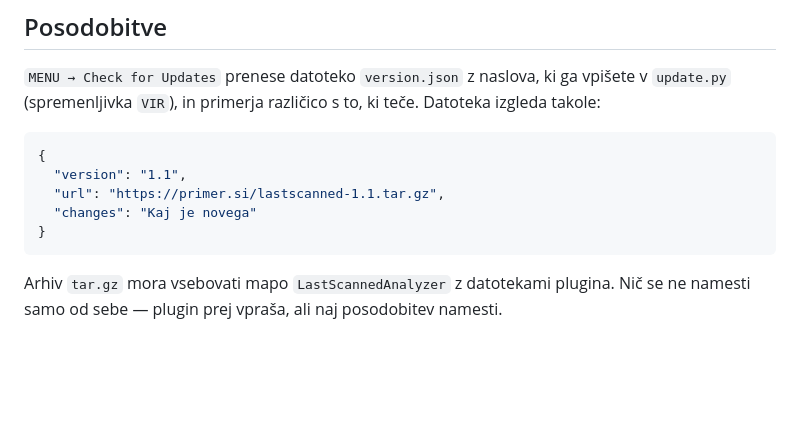
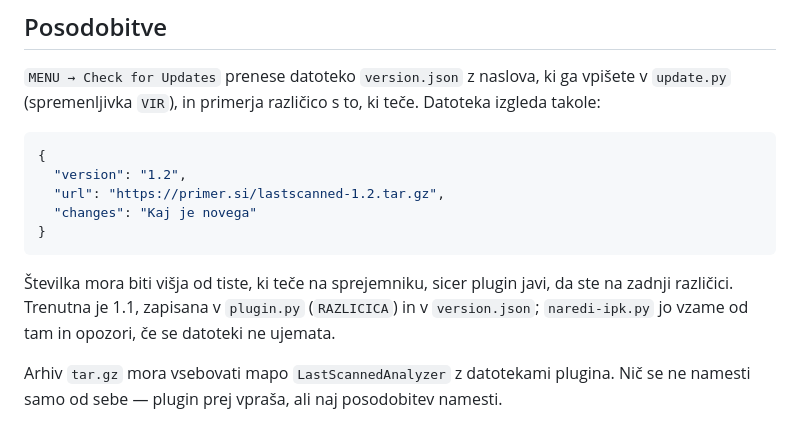
Before and after one commit to roni125-droid/iptv, a Markdown page: plugins/LastScannedAnalyzer/README.md, the part around the change. Drawn GitHub-style; blank space fills up the shorter version.

````diff
--- a/plugins/LastScannedAnalyzer/README.md
+++ b/plugins/LastScannedAnalyzer/README.md
@@ -179,11 +179,16 @@ teče. Datoteka izgleda takole:
 
 ```json
 {
-  "version": "1.1",
-  "url": "https://primer.si/lastscanned-1.1.tar.gz",
+  "version": "1.2",
+  "url": "https://primer.si/lastscanned-1.2.tar.gz",
   "changes": "Kaj je novega"
 }
 ```
+
+Številka mora biti višja od tiste, ki teče na sprejemniku, sicer plugin
+javi, da ste na zadnji različici. Trenutna je 1.1, zapisana v `plugin.py`
+(`RAZLICICA`) in v `version.json`; `naredi-ipk.py` jo vzame od tam in
+opozori, če se datoteki ne ujemata.
 
 Arhiv `tar.gz` mora vsebovati mapo `LastScannedAnalyzer` z datotekami
 plugina. Nič se ne namesti samo od sebe — plugin prej vpraša, ali naj
````
Also changed, not shown: plugins/LastScannedAnalyzer/NAVODILA.md (+39 -5 lines).
